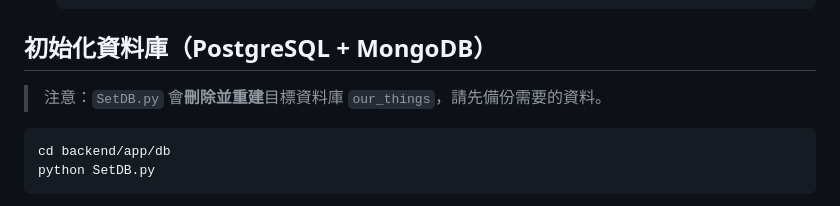
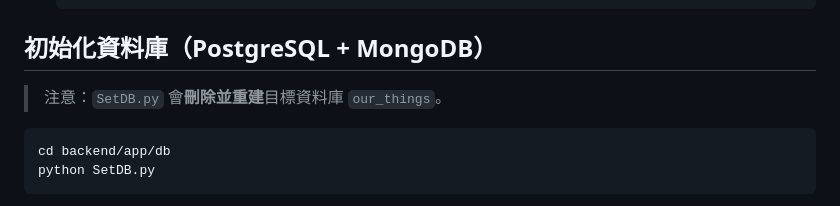
Before and after one commit to yhk1105/114-1_DBFinal, a Markdown page: README.md, the part around the change. Drawn GitHub-style.

````diff
--- a/README.md
+++ b/README.md
@@ -50,7 +50,7 @@ SECRET_KEY=dev-secret
   ```
 
 ## 初始化資料庫（PostgreSQL + MongoDB）
-> 注意：`SetDB.py` 會**刪除並重建**目標資料庫 `our_things`，請先備份需要的資料。
+> 注意：`SetDB.py` 會**刪除並重建**目標資料庫 `our_things`。
 
 ```bash
 cd backend/app/db
````
